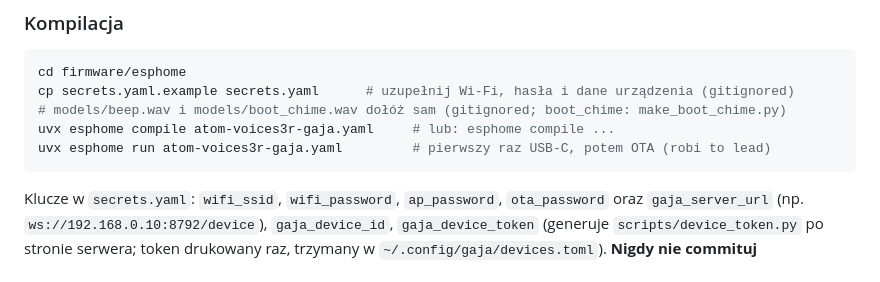
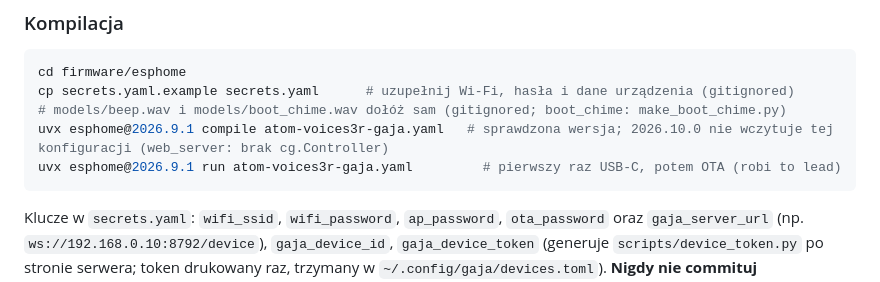
Before and after one commit to TymekTM/gaja-hermes-adapter, a Markdown page: firmware/README.md, the part around the change. Drawn GitHub-style.

Commit message:
docs(firmware): pin ESPHome 2026.9.1 (2026.10.0 fails to load the config)
Co-Authored-By: Claude Opus 5.5 <noreply@anthropic.com>

````diff
--- a/firmware/README.md
+++ b/firmware/README.md
@@ -99,8 +99,8 @@ Serwer sam resampluje TTS do tej częstotliwości (scipy polyphase, przetestowan
 cd firmware/esphome
 cp secrets.yaml.example secrets.yaml      # uzupełnij Wi-Fi, hasła i dane urządzenia (gitignored)
 # models/beep.wav i models/boot_chime.wav dołóż sam (gitignored; boot_chime: make_boot_chime.py)
-uvx esphome compile atom-voices3r-gaja.yaml     # lub: esphome compile ...
-uvx esphome run atom-voices3r-gaja.yaml         # pierwszy raz USB-C, potem OTA (robi to lead)
+uvx esphome@2026.9.1 compile atom-voices3r-gaja.yaml   # sprawdzona wersja; 2026.10.0 nie wczytuje tej konfiguracji (web_server: brak cg.Controller)
+uvx esphome@2026.9.1 run atom-voices3r-gaja.yaml         # pierwszy raz USB-C, potem OTA (robi to lead)
 ```
 
 Klucze w `secrets.yaml`: `wifi_ssid`, `wifi_password`, `ap_password`, `ota_password`
````
